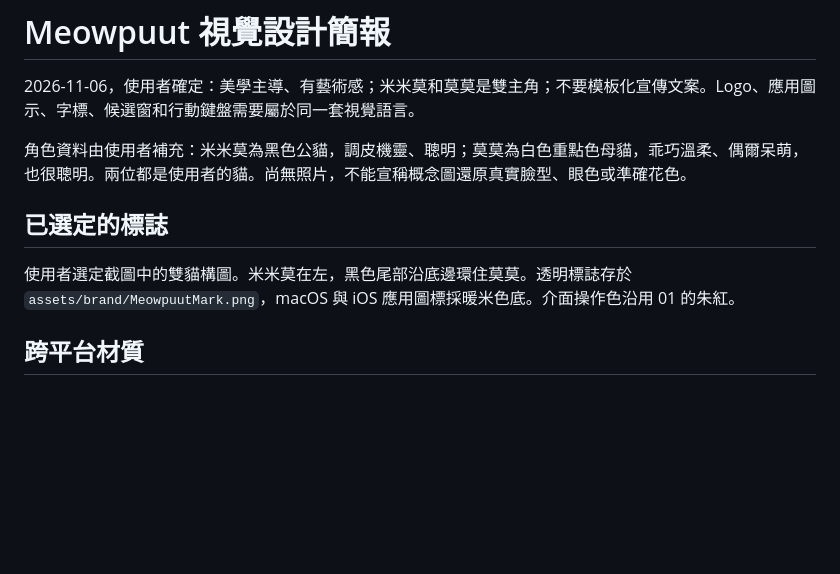
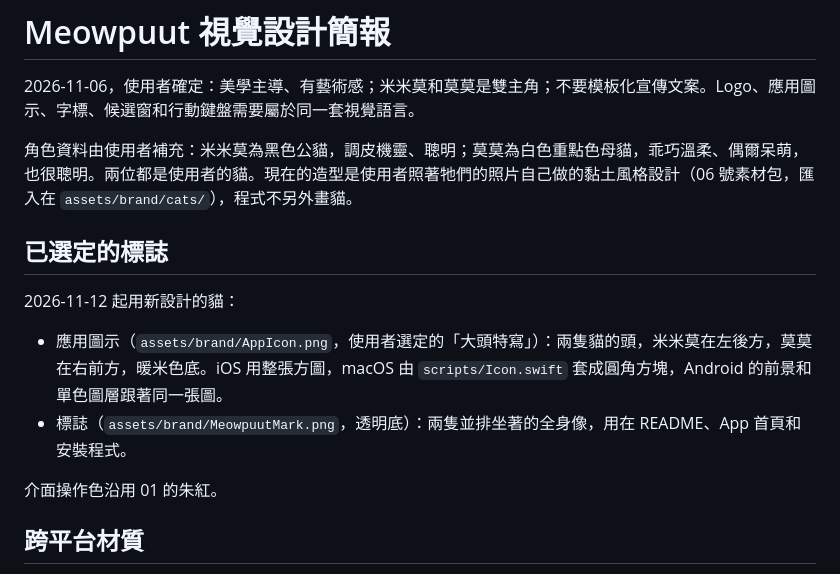
Before and after one commit to Krysta1ll/Meowpuut, a Markdown page: docs/BRAND.md, the part around the change. GitHub-like rendering; blank space fills up the shorter version.

```diff
--- a/docs/BRAND.md
+++ b/docs/BRAND.md
@@ -2,11 +2,16 @@
 
 2026-11-06，使用者確定：美學主導、有藝術感；米米莫和莫莫是雙主角；不要模板化宣傳文案。Logo、應用圖示、字標、候選窗和行動鍵盤需要屬於同一套視覺語言。
 
-角色資料由使用者補充：米米莫為黑色公貓，調皮機靈、聰明；莫莫為白色重點色母貓，乖巧溫柔、偶爾呆萌，也很聰明。兩位都是使用者的貓。尚無照片，不能宣稱概念圖還原真實臉型、眼色或準確花色。
+角色資料由使用者補充：米米莫為黑色公貓，調皮機靈、聰明；莫莫為白色重點色母貓，乖巧溫柔、偶爾呆萌，也很聰明。兩位都是使用者的貓。現在的造型是使用者照著牠們的照片自己做的黏土風格設計（06 號素材包，匯入在 `assets/brand/cats/`），程式不另外畫貓。
 
 ## 已選定的標誌
 
-使用者選定截圖中的雙貓構圖。米米莫在左，黑色尾部沿底邊環住莫莫。透明標誌存於 `assets/brand/MeowpuutMark.png`，macOS 與 iOS 應用圖標採暖米色底。介面操作色沿用 01 的朱紅。
+2026-11-12 起用新設計的貓：
+
+- 應用圖示（`assets/brand/AppIcon.png`，使用者選定的「大頭特寫」）：兩隻貓的頭，米米莫在左後方，莫莫在右前方，暖米色底。iOS 用整張方圖，macOS 由 `scripts/Icon.swift` 套成圓角方塊，Android 的前景和單色圖層跟著同一張圖。
+- 標誌（`assets/brand/MeowpuutMark.png`，透明底）：兩隻並排坐著的全身像，用在 README、App 首頁和安裝程式。
+
+介面操作色沿用 01 的朱紅。
 
 ## 跨平台材質
 
```
Also changed, not shown: README.md (+1 -1 lines), docs/store/listing.md (+11 -11 lines), assets/screenshots/candidates.png.
